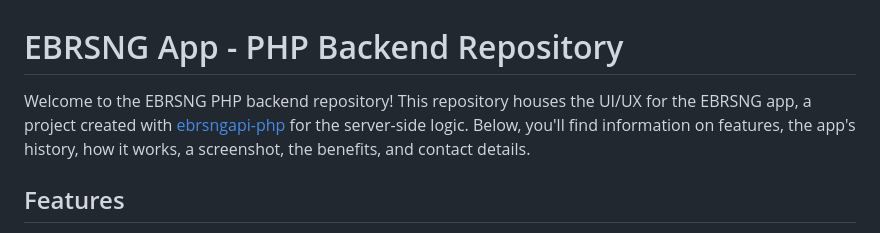
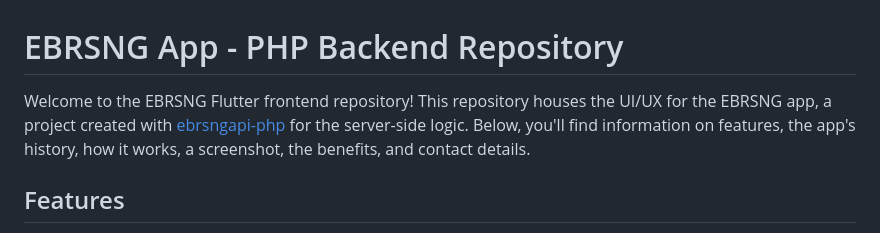
Before and after one commit to devfemibadmus/ebrc-flutter, a Markdown page: README.md, the part around the change. GitHub-like rendering.

```diff
--- a/README.md
+++ b/README.md
@@ -1,7 +1,7 @@
 
 # EBRSNG App - PHP Backend Repository
 
-Welcome to the EBRSNG PHP backend repository! This repository houses the UI/UX for the EBRSNG app, a project created with [ebrsngapi-php](https://github.com/devfemibadmus/ebrsngapi-php) for the server-side logic. Below, you'll find information on features, the app's history, how it works, a screenshot, the benefits, and contact details.
+Welcome to the EBRSNG Flutter frontend repository! This repository houses the UI/UX for the EBRSNG app, a project created with [ebrsngapi-php](https://github.com/devfemibadmus/ebrsngapi-php) for the server-side logic. Below, you'll find information on features, the app's history, how it works, a screenshot, the benefits, and contact details.
 
 ## Features
 
```
